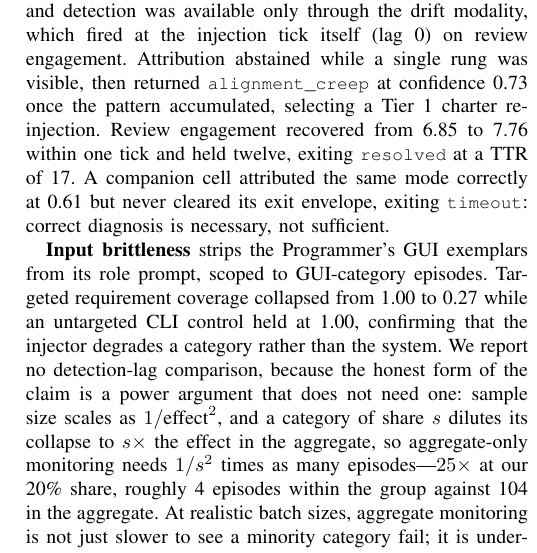
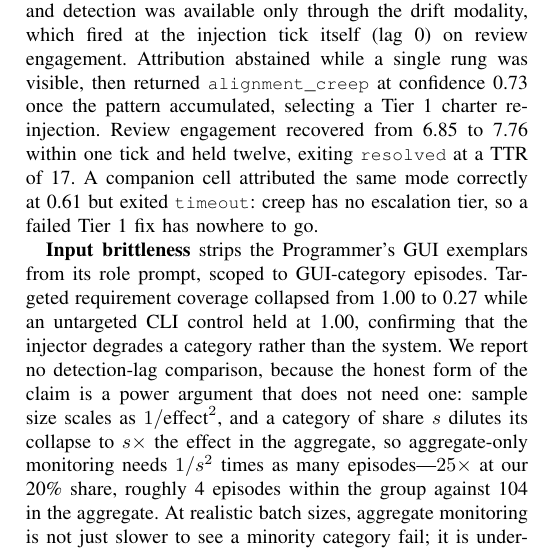
Before and after one commit to jfharney77/research_papers, a LaTeX paper (papers/apip/latex/APIP_6page.tex): part of one column of page 5 of 6, cut so that both start at the same text. Compiled offline with pdfLaTeX; a missing font is replaced by an installed copy or a similar font; a LaTeX package or settings file that is missing is left out.

Commit message:
APIP 6-page: Sec. V-C explains the creep timeout instead of conceding it (M7)
Was: "A companion cell attributed the same mode correctly at 0.61 but never
cleared its exit envelope, exiting timeout: correct diagnosis is necessary, not
sufficient."

Now: "A companion cell attributed the same mode correctly at 0.61 but exited
timeout: creep has no escalation tier, so a failed Tier 1 fix has nowhere to go."

The mapping table supports this directly. R5-creep and R5b-creep-noreview are
the only rules with no escalation_tier -- drift, brittleness and tool misuse all
escalate to tier_3, mesh to recalibrate -- and escalated_from is null in both
creep records. So the s3 timeout is the design working as specified, not a
diagnosis that happened to fail.

Word-neutral by necessity: three filler words rendered 7 pages before this, so
the sentence had to come in at the length of the one it replaced. That cost
"never cleared its exit envelope", which exiting timeout rather than resolved
already implies.

Queued behind P2: the Qi et al. citation (arXiv:2406.05946, ICLR 2025) for why
prompt-depth interventions adapt only the first few output tokens, which is the
mechanism behind the missing escalation tier being the wrong default. It needs a
bibitem and there is no room. The Table I half of M7 -- whether creep should map
to Tier 1 at all -- is a design change and stays open.

Co-Authored-By: Claude Opus 5 (1M context) <noreply@anthropic.com>
Claude-Session: https://claude.ai/code/session_01AEXx7cNyBL3b3PF9g8Bh3Q

```diff
--- a/papers/apip/latex/APIP_6page.tex
+++ b/papers/apip/latex/APIP_6page.tex
@@ -649,8 +649,8 @@ visible, then returned \code{alignment\_creep} at confidence 0.73 once the
 pattern accumulated, selecting a Tier 1 charter re-injection. Review engagement
 recovered from 6.85 to 7.76 within one tick and held twelve, exiting
 \code{resolved} at a TTR of 17. A companion cell attributed the same mode
-correctly at 0.61 but never cleared its exit envelope, exiting \code{timeout}:
-correct diagnosis is necessary, not sufficient.
+correctly at 0.61 but exited \code{timeout}: creep has no escalation tier, so a
+failed Tier 1 fix has nowhere to go.
 
 \textbf{Input brittleness} strips the Programmer's GUI exemplars from its role
 prompt, scoped to GUI-category episodes. Targeted requirement coverage
```
